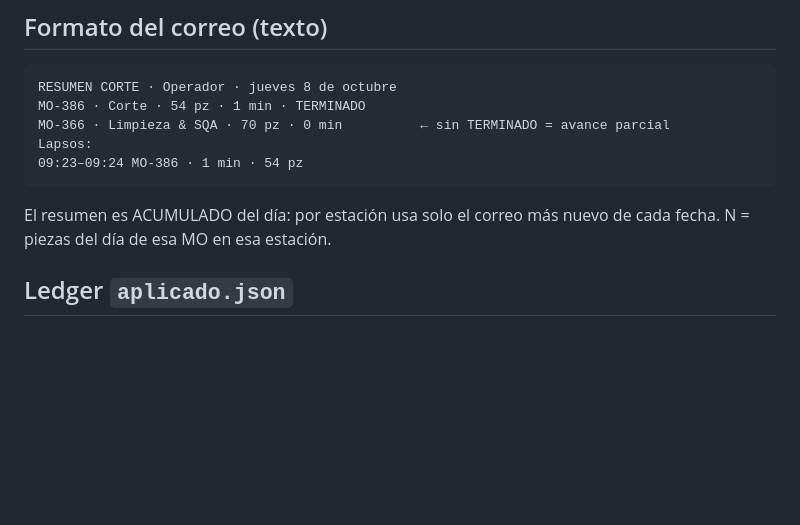
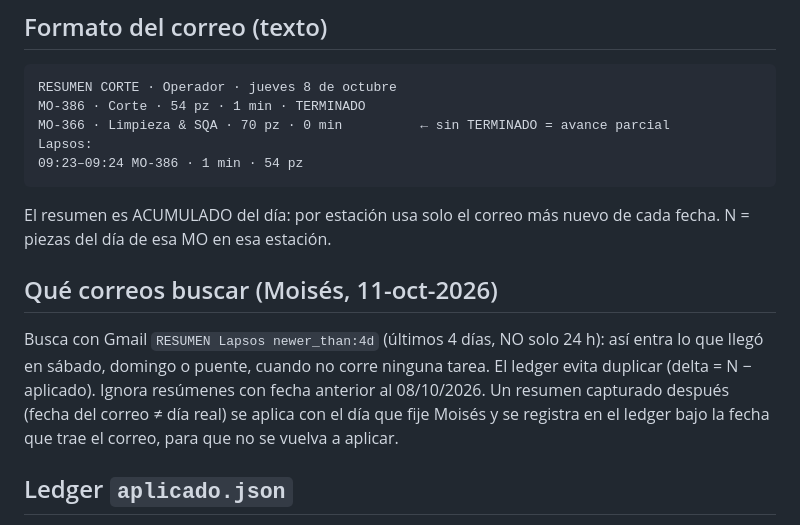
Before and after one commit to moisespena-web/tablero-dimaco-k7q3, a Markdown page: herramientas/resumenes_correo/README.md, the part around the change. GitHub-like rendering; blank space fills up the shorter version.

Commit message:
Resúmenes: buscar últimos 4 días (fines de semana)
Co-Authored-By: Claude Opus 5.5 <noreply@anthropic.com>
Claude-Session: https://claude.ai/code/session_01ANMQkKtMPjBHp2zovXc2Fx

````diff
--- a/herramientas/resumenes_correo/README.md
+++ b/herramientas/resumenes_correo/README.md
@@ -13,6 +13,11 @@ Lapsos:
 09:23–09:24 MO-386 · 1 min · 54 pz
 ```
 El resumen es ACUMULADO del día: por estación usa solo el correo más nuevo de cada fecha. N = piezas del día de esa MO en esa estación.
+
+## Qué correos buscar (Moisés, 11-oct-2026)
+Busca con Gmail `RESUMEN Lapsos newer_than:4d` (últimos 4 días, NO solo 24 h): así entra lo que llegó en sábado, domingo o puente, cuando no corre ninguna tarea.
+El ledger evita duplicar (delta = N − aplicado). Ignora resúmenes con fecha anterior al 08/10/2026.
+Un resumen capturado después (fecha del correo ≠ día real) se aplica con el día que fije Moisés y se registra en el ledger bajo la fecha que trae el correo, para que no se vuelva a aplicar.
 
 ## Ledger `aplicado.json`
 `{"AAAA-MM-DD": {"MO-xxx|Estación": piezas_ya_aplicadas_ese_día}}` — Estación = Corte | Taladro | TM-2P | Doblez | Limpieza.
````
